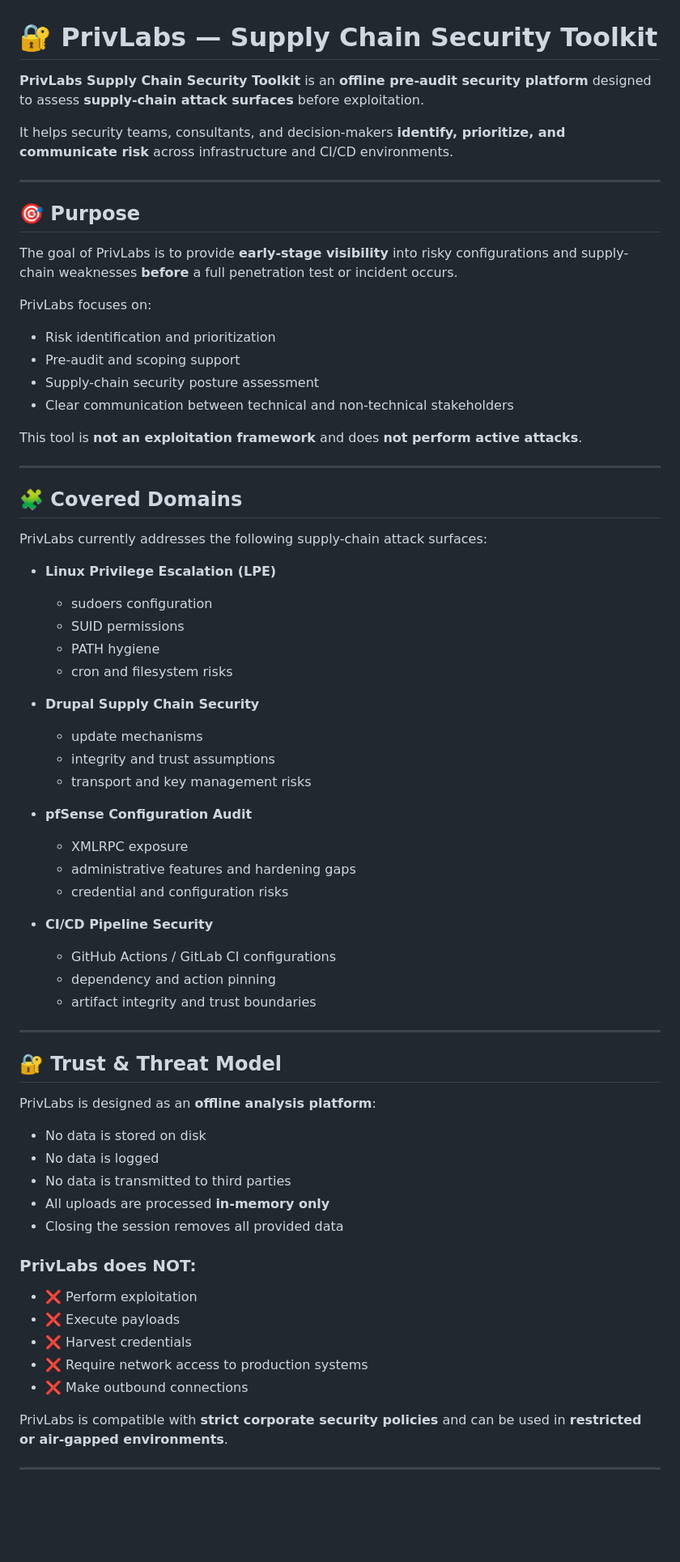
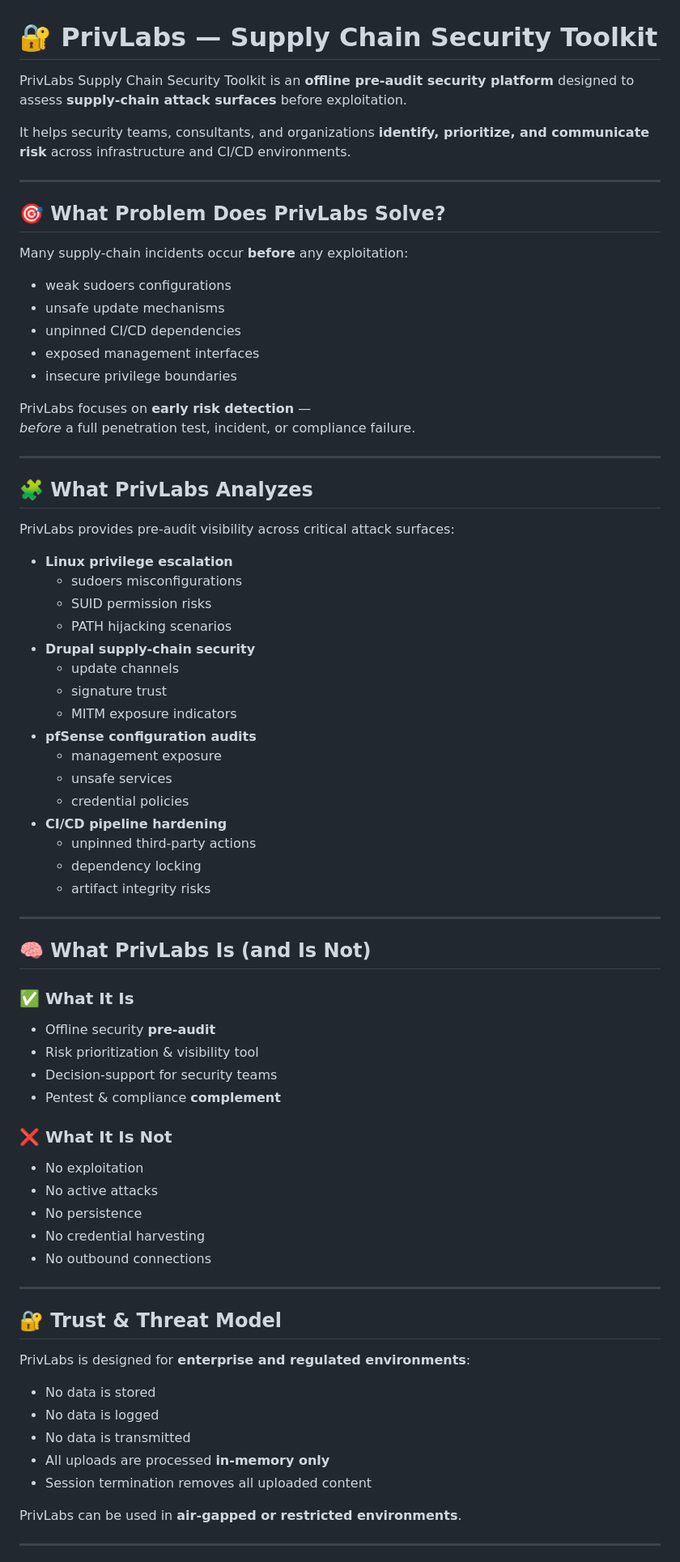
Before and after one commit to privlabs/supplychain-security-toolkit, a Markdown page: README.md, the part around one of its changes. Shown at 81% size. GitHub-like rendering; blank space fills up the shorter version.

```diff
--- a/README.md
+++ b/README.md
@@ -1,75 +1,79 @@
 # 🔐 PrivLabs — Supply Chain Security Toolkit
 
-**PrivLabs Supply Chain Security Toolkit** is an **offline pre-audit security platform**
+PrivLabs Supply Chain Security Toolkit is an **offline pre-audit security platform**
 designed to assess **supply-chain attack surfaces** before exploitation.
 
-It helps security teams, consultants, and decision-makers **identify, prioritize, and
+It helps security teams, consultants, and organizations **identify, prioritize, and
 communicate risk** across infrastructure and CI/CD environments.
 
 ---
 
-## 🎯 Purpose
+## 🎯 What Problem Does PrivLabs Solve?
 
-The goal of PrivLabs is to provide **early-stage visibility** into risky configurations
-and supply-chain weaknesses **before** a full penetration test or incident occurs.
+Many supply-chain incidents occur **before** any exploitation:
 
-PrivLabs focuses on:
+- weak sudoers configurations
+- unsafe update mechanisms
+- unpinned CI/CD dependencies
+- exposed management interfaces
+- insecure privilege boundaries
 
-- Risk identification and prioritization
-- Pre-audit and scoping support
-- Supply-chain security posture assessment
-- Clear communication between technical and non-technical stakeholders
-
-This tool is **not an exploitation framework** and does **not perform active attacks**.
+PrivLabs focuses on **early risk detection** —
+*before* a full penetration test, incident, or compliance failure.
 
 ---
 
-## 🧩 Covered Domains
+## 🧩 What PrivLabs Analyzes
 
-PrivLabs currently addresses the following supply-chain attack surfaces:
+PrivLabs provides pre-audit visibility across critical attack surfaces:
 
-- **Linux Privilege Escalation (LPE)**
-  - sudoers configuration
-  - SUID permissions
-  - PATH hygiene
-  - cron and filesystem risks
+- **Linux privilege escalation**
+  - sudoers misconfigurations
+  - SUID permission risks
+  - PATH hijacking scenarios
+- **Drupal supply-chain security**
+  - update channels
+  - signature trust
+  - MITM exposure indicators
+- **pfSense configuration audits**
+  - management exposure
+  - unsafe services
+  - credential policies
+- **CI/CD pipeline hardening**
+  - unpinned third-party actions
+  - dependency locking
+  - artifact integrity risks
 
-- **Drupal Supply Chain Security**
-  - update mechanisms
-  - integrity and trust assumptions
-  - transport and key management risks
+---
 
-- **pfSense Configuration Audit**
-  - XMLRPC exposure
-  - administrative features and hardening gaps
-  - credential and configuration risks
+## 🧠 What PrivLabs Is (and Is Not)
 
-- **CI/CD Pipeline Security**
-  - GitHub Actions / GitLab CI configurations
-  - dependency and action pinning
-  - artifact integrity and trust boundaries
+### ✅ What It Is
+- Offline security **pre-audit**
+- Risk prioritization & visibility tool
+- Decision-support for security teams
+- Pentest & compliance **complement**
+
+### ❌ What It Is Not
+- No exploitation
+- No active attacks
+- No persistence
+- No credential harvesting
+- No outbound connections
 
 ---
 
 ## 🔐 Trust & Threat Model
 
-PrivLabs is designed as an **offline analysis platform**:
+PrivLabs is designed for **enterprise and regulated environments**:
 
-- No data is stored on disk
+- No data is stored
 - No data is logged
-- No data is transmitted to third parties
+- No data is transmitted
 - All uploads are processed **in-memory only**
-- Closing the session removes all provided data
+- Session termination removes all uploaded content
 
-### PrivLabs does NOT:
-- ❌ Perform exploitation
-- ❌ Execute payloads
-- ❌ Harvest credentials
-- ❌ Require network access to production systems
-- ❌ Make outbound connections
-
-PrivLabs is compatible with **strict corporate security policies**
-and can be used in **restricted or air-gapped environments**.
+PrivLabs can be used in **air-gapped or restricted environments**.
 
 ---
 
```
Also changed, not shown: other parts of README.md (+39 -36 lines).
